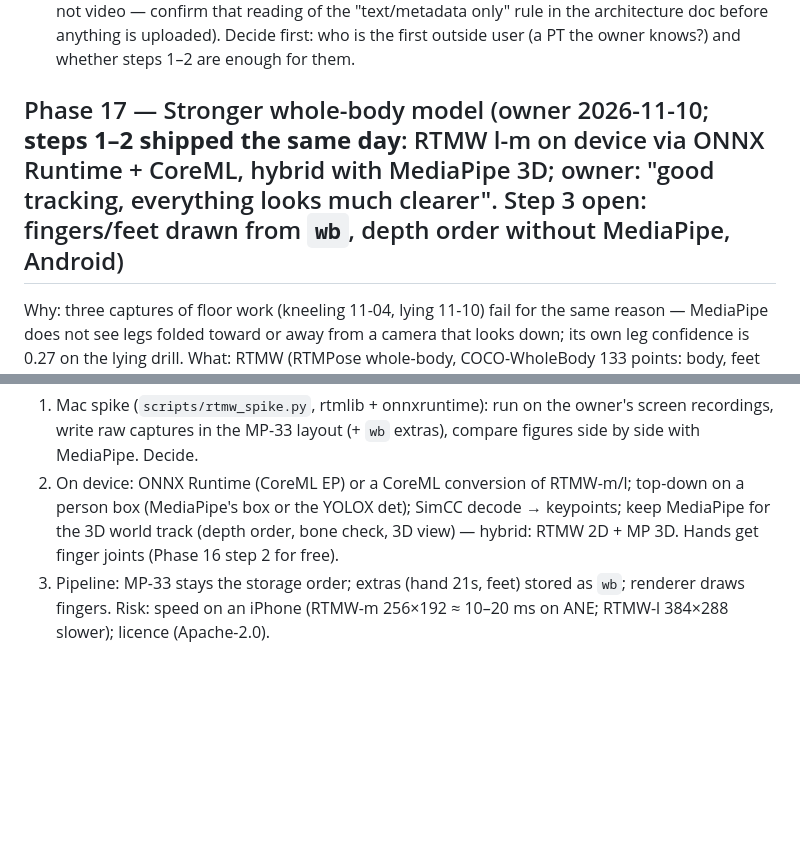
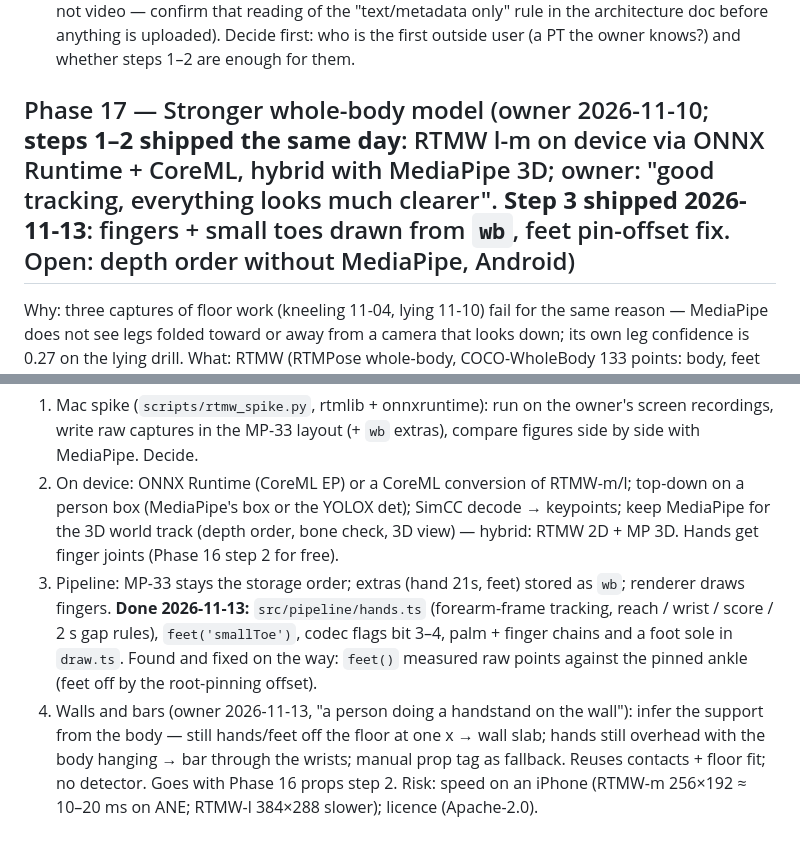
Before and after one commit to segevitsky/movelab, a Markdown page: docs/03-implementation-plan.md, 2 parts joined by grey strips. GitHub-like rendering; blank space fills up the shorter version.

```diff
--- a/docs/03-implementation-plan.md
+++ b/docs/03-implementation-plan.md
@@ -269,7 +269,7 @@ for physical therapists so they could give their patients exercises."
   "text/metadata only" rule in the architecture doc before anything is uploaded).
 Decide first: who is the first outside user (a PT the owner knows?) and whether steps 1–2 are enough for them.
 
-## Phase 17 — Stronger whole-body model (owner 2026-11-10; **steps 1–2 shipped the same day**: RTMW l-m on device via ONNX Runtime + CoreML, hybrid with MediaPipe 3D; owner: "good tracking, everything looks much clearer". Step 3 open: fingers/feet drawn from `wb`, depth order without MediaPipe, Android)
+## Phase 17 — Stronger whole-body model (owner 2026-11-10; **steps 1–2 shipped the same day**: RTMW l-m on device via ONNX Runtime + CoreML, hybrid with MediaPipe 3D; owner: "good tracking, everything looks much clearer". **Step 3 shipped 2026-11-13**: fingers + small toes drawn from `wb`, feet pin-offset fix. Open: depth order without MediaPipe, Android)
 Why: three captures of floor work (kneeling 11-04, lying 11-10) fail for the same reason — MediaPipe does not see
 legs folded toward or away from a camera that looks down; its own leg confidence is 0.27 on the lying drill.
 What: RTMW (RTMPose whole-body, COCO-WholeBody 133 points: body, feet incl. heel/toes, 21 per hand, face).
@@ -279,6 +279,12 @@ What: RTMW (RTMPose whole-body, COCO-WholeBody 133 points: body, feet incl. heel
    (MediaPipe's box or the YOLOX det); SimCC decode → keypoints; keep MediaPipe for the 3D world track (depth
    order, bone check, 3D view) — hybrid: RTMW 2D + MP 3D. Hands get finger joints (Phase 16 step 2 for free).
 3. Pipeline: MP-33 stays the storage order; extras (hand 21s, feet) stored as `wb`; renderer draws fingers.
+   **Done 2026-11-13:** `src/pipeline/hands.ts` (forearm-frame tracking, reach / wrist / score / 2 s gap rules),
+   `feet('smallToe')`, codec flags bit 3–4, palm + finger chains and a foot sole in `draw.ts`. Found and fixed on the
+   way: `feet()` measured raw points against the pinned ankle (feet off by the root-pinning offset).
+4. Walls and bars (owner 2026-11-13, "a person doing a handstand on the wall"): infer the support from the body —
+   still hands/feet off the floor at one x → wall slab; hands still overhead with the body hanging → bar through the
+   wrists; manual prop tag as fallback. Reuses contacts + floor fit; no detector. Goes with Phase 16 props step 2.
 Risk: speed on an iPhone (RTMW-m 256×192 ≈ 10–20 ms on ANE; RTMW-l 384×288 slower); licence (Apache-2.0).
 
 ## Phase 16 — Hands and props (owner 2026-11-08; hands step 1 + staff tracker/renderer built the same night; staff *detector* and object detector open)
```
Also changed, not shown: docs/00-status-brief.md (+1 -1 lines), docs/07-changelog.md (+20 -0 lines).
